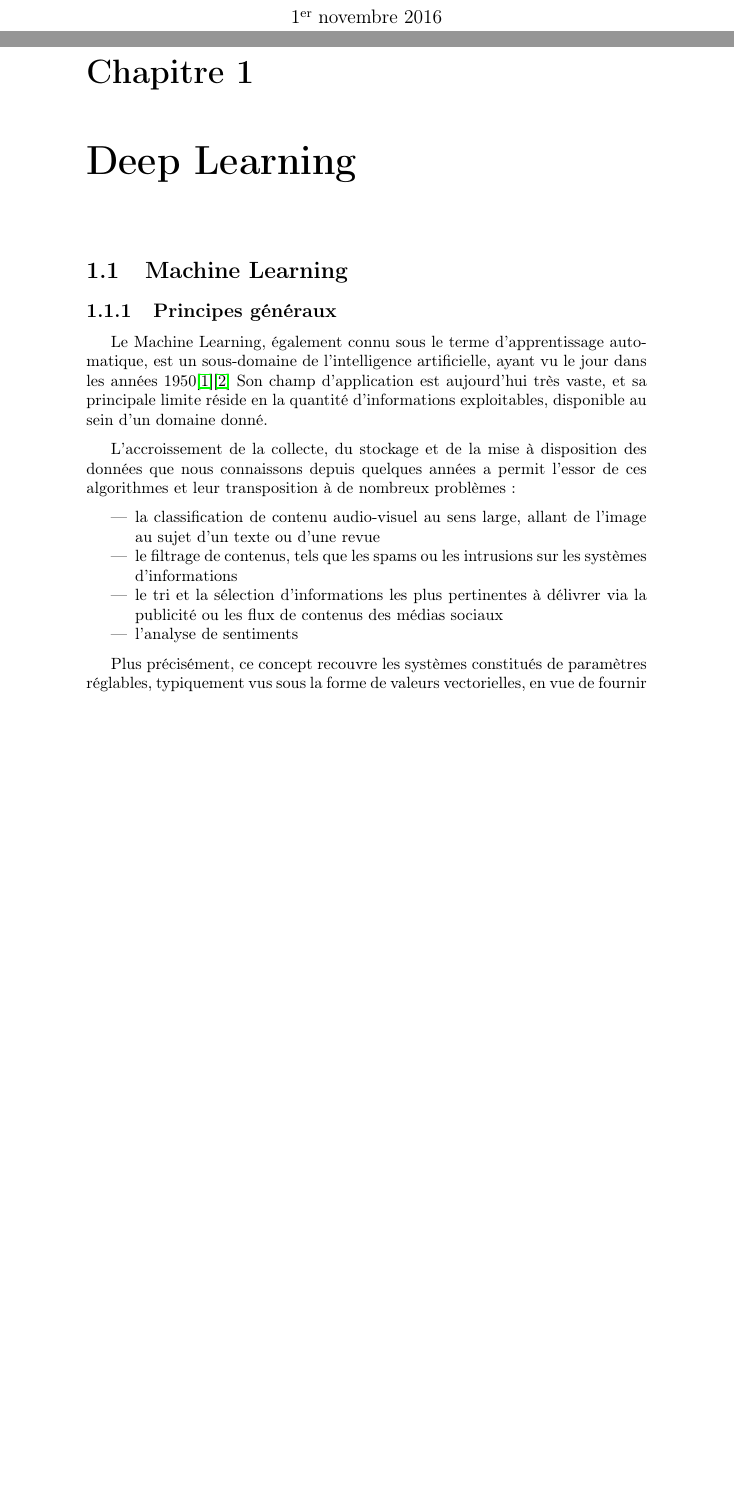
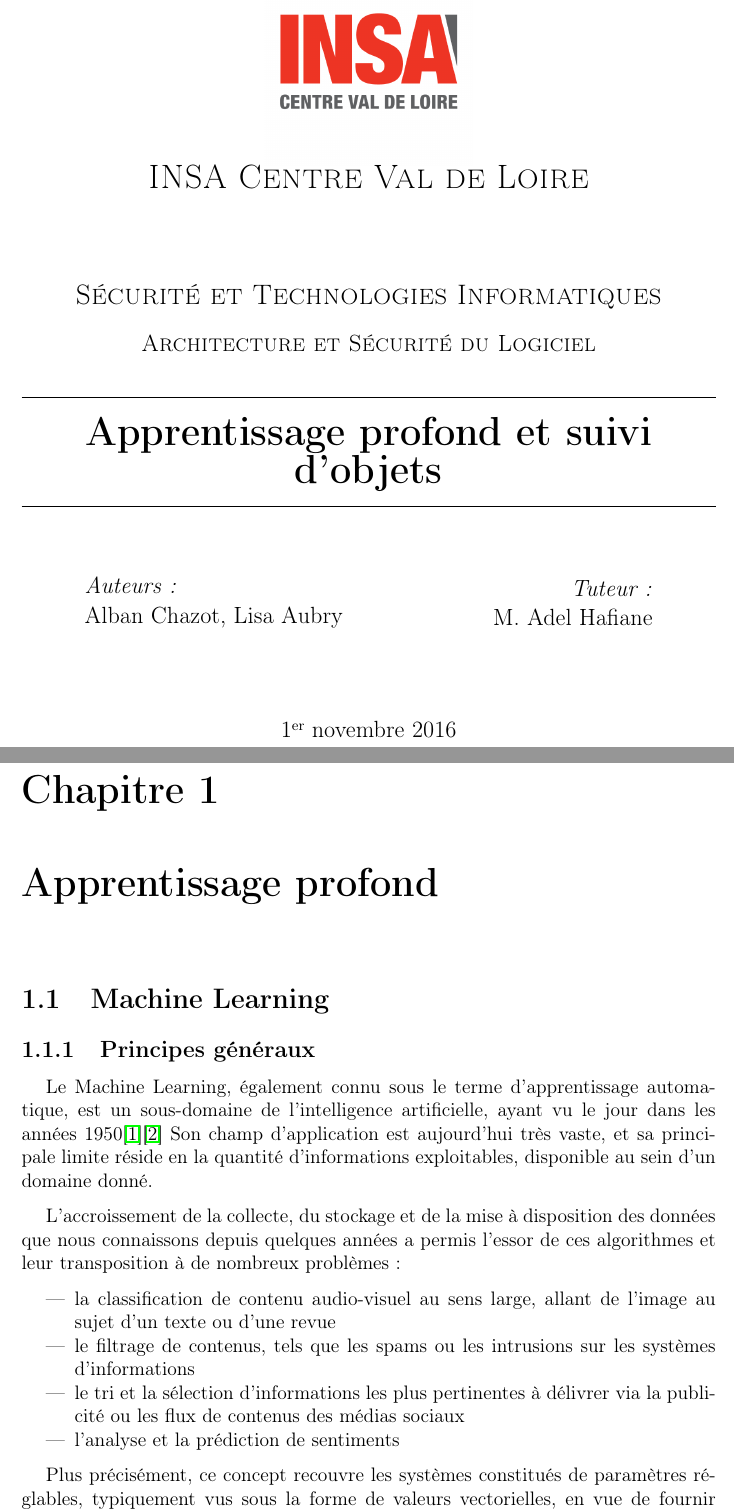
Before and after one commit to achazot/deeplearning, a LaTeX document (rapport/DeepLearning.tex): two parts of pages 1 and 2 of 12 before the commit and two parts of pages 1 and 2 of 13 after it, joined at a grey line, cut at the place of the change, the shorter picture padded with empty space. Compiled offline with pdfLaTeX.

Commit message:
rapport couverture

```diff
--- a/rapport/DeepLearning.tex
+++ b/rapport/DeepLearning.tex
@@ -33,9 +59,39 @@
 
 \begin{document}
 
-\maketitle
+%%%%%%%%%%%%%%%%%%%%%%%%%%%%%%%%%%%%%%%%%%%%%%%%%%%%%%%%%%%%%%%%%%%%%%%%%%%%%%%%%%%%%%%%%
 
-\chapter{Deep Learning}
+\begin{titlepage}
+	\centering
+    \vspace*{0.1 cm}
+    \includegraphics[scale = 0.25]{INSA}\\[0 cm]	% University Logo
+    \textsc{\LARGE INSA Centre Val de Loire}\\[2.0 cm]	% University Name
+	\textsc{\Large Sécurité et Technologies Informatiques}\\[0.5 cm]
+	\textsc{\large Architecture et Sécurité du Logiciel}\\[0.5 cm]
+	\rule{\linewidth}{0.2 mm} \\[0.4 cm]
+	{ \huge \bfseries \thetitle}\\
+	\rule{\linewidth}{0.2 mm} \\[1.5 cm]
+
+	\begin{minipage}{0.4\textwidth}
+		\begin{flushleft} \large
+			\emph{Auteurs:}\\
+			\theauthor
+			\end{flushleft}
+			\end{minipage}~
+			\begin{minipage}{0.4\textwidth}
+			\begin{flushright} \large
+			\emph{Tuteur:} \\
+			M. Adel Hafiane
+		\end{flushright}
+	\end{minipage}\\[2 cm]
+
+	{\large \thedate}\\[2 cm]
+
+	\vfill
+
+\end{titlepage}
+
+\chapter{Apprentissage profond}
 
 \section{Machine Learning}
 
@@ -46,13 +102,13 @@ les années 1950\cite{Bib_Marr}\cite{Bib_McCar}
 Son champ d'application est aujourd'hui très vaste, et sa principale limite réside en la quantité d'informations exploitables, disponible au sein d'un domaine donné.
 
 
-L'accroissement de la collecte, du stockage et de la mise à disposition des données que nous connaissons depuis quelques années a permit l'essor de ces algorithmes et leur transposition à de nombreux problèmes :
+L'accroissement de la collecte, du stockage et de la mise à disposition des données que nous connaissons depuis quelques années a permis l'essor de ces algorithmes et leur transposition à de nombreux problèmes :
 
 \begin{itemize}
   \item la classification de contenu audio-visuel au sens large, allant de l'image au sujet d'un texte ou d'une revue
   \item le filtrage de contenus, tels que les spams ou les intrusions sur les systèmes d'informations
   \item le tri et la sélection d'informations les plus pertinentes à délivrer via la publicité ou les flux de contenus des médias sociaux
-  \item l'analyse de sentiments
+  \item l'analyse et la prédiction de sentiments
 \end{itemize}
 
 Plus précisément, ce concept recouvre les systèmes constitués de paramètres réglables, typiquement vus sous la forme de
```
Also changed, not shown: rapport/INSA.jpg (added), rapport/DeepLearning.tex (35 more changed lines).
